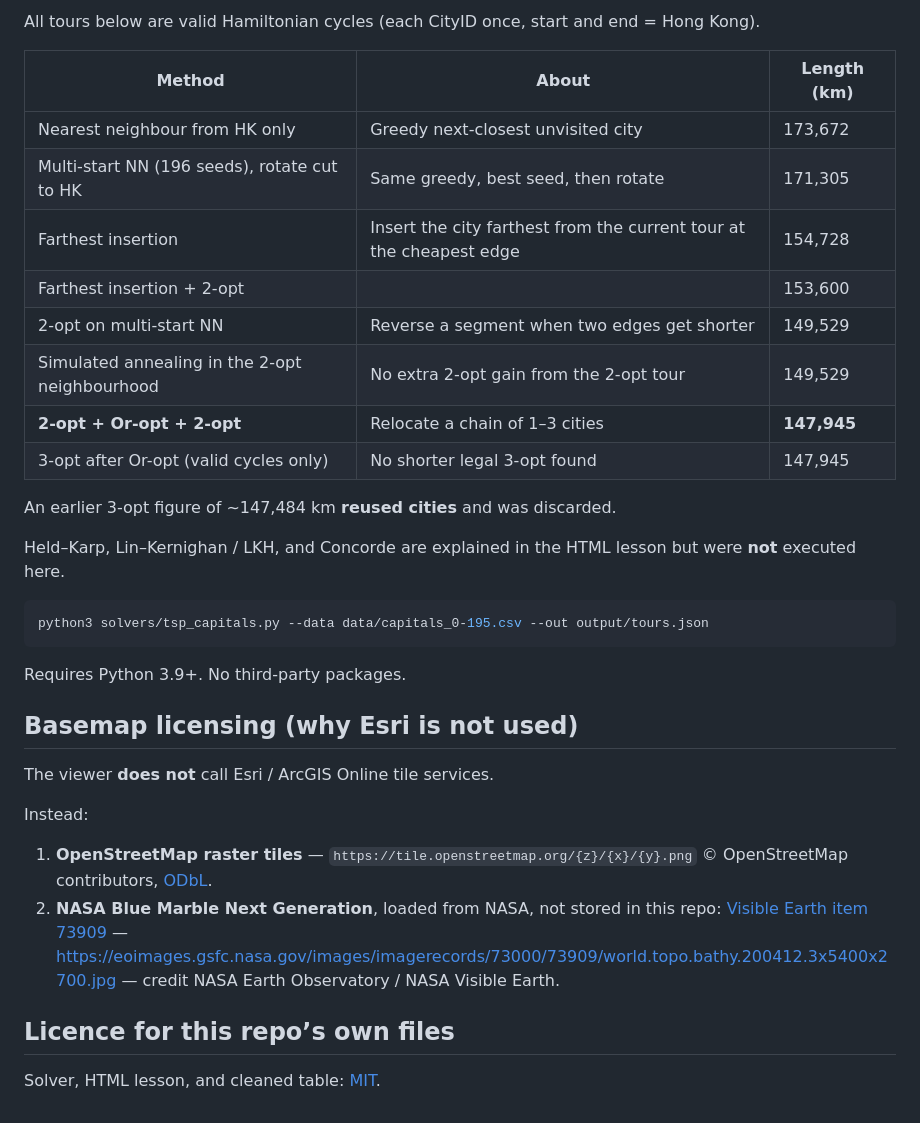
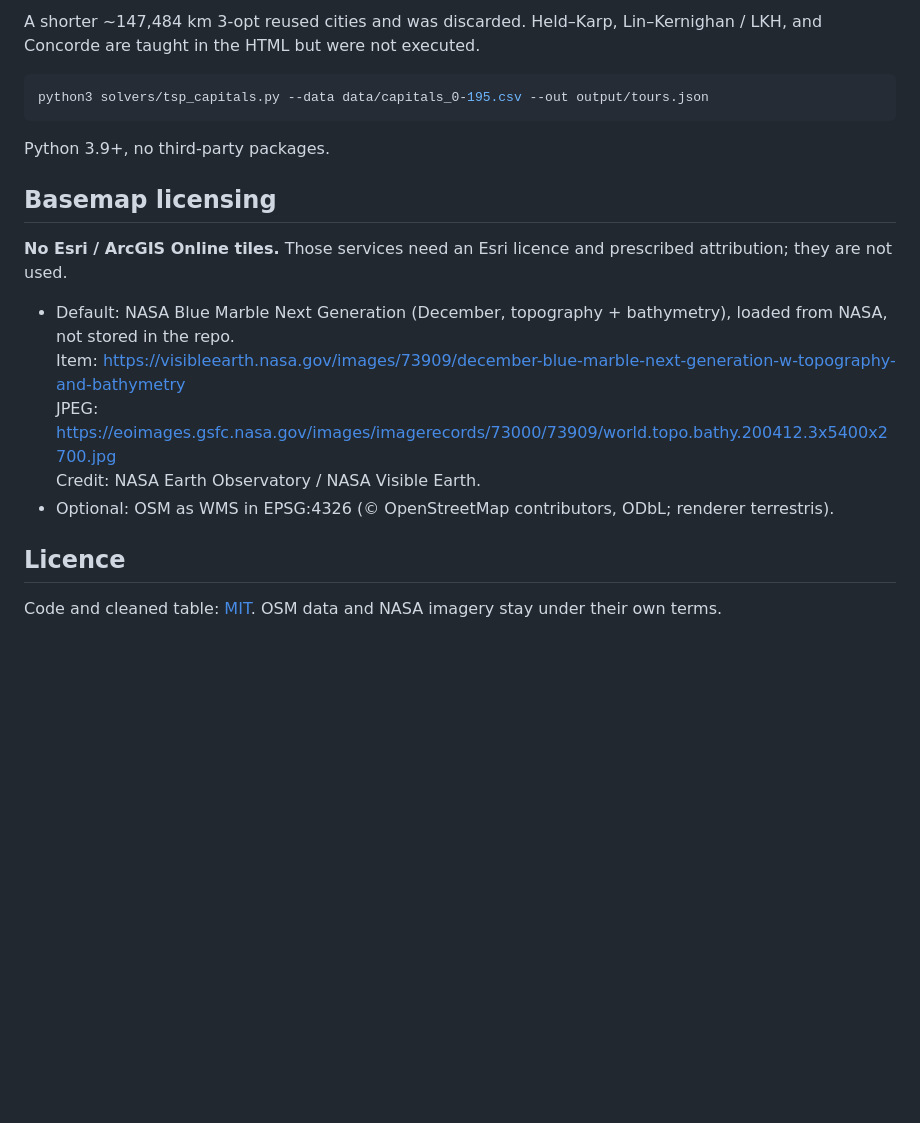
Before and after one commit to rayony/travel-around-the-world, a Markdown page: README.md, the part around one of its changes. Rendered like a GitHub page; blank space fills up the shorter version.

````diff
--- a/README.md
+++ b/README.md
@@ -45,36 +62,22 @@ PosX / PosY are `round(100 × longitude)` and `round(100 × latitude)` and are *
 
-All tours below are valid Hamiltonian cycles (each CityID once, start and end = Hong Kong).
-
-| Method | About | Length (km) |
-| --- | --- | --- |
-| Nearest neighbour from HK only | Greedy next-closest unvisited city | 173,672 |
-| Multi-start NN (196 seeds), rotate cut to HK | Same greedy, best seed, then rotate | 171,305 |
-| Farthest insertion | Insert the city farthest from the current tour at the cheapest edge | 154,728 |
-| Farthest insertion + 2-opt | | 153,600 |
-| 2-opt on multi-start NN | Reverse a segment when two edges get shorter | 149,529 |
-| Simulated annealing in the 2-opt neighbourhood | No extra 2-opt gain from the 2-opt tour | 149,529 |
-| **2-opt + Or-opt + 2-opt** | Relocate a chain of 1–3 cities | **147,945** |
-| 3-opt after Or-opt (valid cycles only) | No shorter legal 3-opt found | 147,945 |
-
-An earlier 3-opt figure of ~147,484 km **reused cities** and was discarded.
-
-Held–Karp, Lin–Kernighan / LKH, and Concorde are explained in the HTML lesson but were **not** executed here.
+A shorter ~147,484 km 3-opt reused cities and was discarded. Held–Karp, Lin–Kernighan / LKH, and Concorde are taught in the HTML but were not executed.
 
 ```bash
 python3 solvers/tsp_capitals.py --data data/capitals_0-195.csv --out output/tours.json
 ```
 
-Requires Python 3.9+. No third-party packages.
+Python 3.9+, no third-party packages.
 
-## Basemap licensing (why Esri is not used)
+## Basemap licensing
 
-The viewer **does not** call Esri / ArcGIS Online tile services.
+**No Esri / ArcGIS Online tiles.** Those services need an Esri licence and prescribed attribution; they are not used.
 
-Instead:
+- Default: NASA Blue Marble Next Generation (December, topography + bathymetry), loaded from NASA, not stored in the repo.
+  Item: https://visibleearth.nasa.gov/images/73909/december-blue-marble-next-generation-w-topography-and-bathymetry
+  JPEG: https://eoimages.gsfc.nasa.gov/images/imagerecords/73000/73909/world.topo.bathy.200412.3x5400x2700.jpg
+  Credit: NASA Earth Observatory / NASA Visible Earth.
+- Optional: OSM as WMS in EPSG:4326 (© OpenStreetMap contributors, ODbL; renderer terrestris).
 
-1. **OpenStreetMap raster tiles** — `https://tile.openstreetmap.org/{z}/{x}/{y}.png` © OpenStreetMap contributors, [ODbL](https://www.openstreetmap.org/copyright).
-2. **NASA Blue Marble Next Generation**, loaded from NASA, not stored in this repo: [Visible Earth item 73909](https://visibleearth.nasa.gov/images/73909/december-blue-marble-next-generation-w-topography-and-bathymetry) — https://eoimages.gsfc.nasa.gov/images/imagerecords/73000/73909/world.topo.bathy.200412.3x5400x2700.jpg — credit NASA Earth Observatory / NASA Visible Earth.
+## Licence
 
-## Licence for this repo’s own files
-
-Solver, HTML lesson, and cleaned table: [MIT](LICENSE).
+Code and cleaned table: [MIT](LICENSE). OSM data and NASA imagery stay under their own terms.
````
Also changed, not shown: other parts of README.md (+34 -17 lines).
